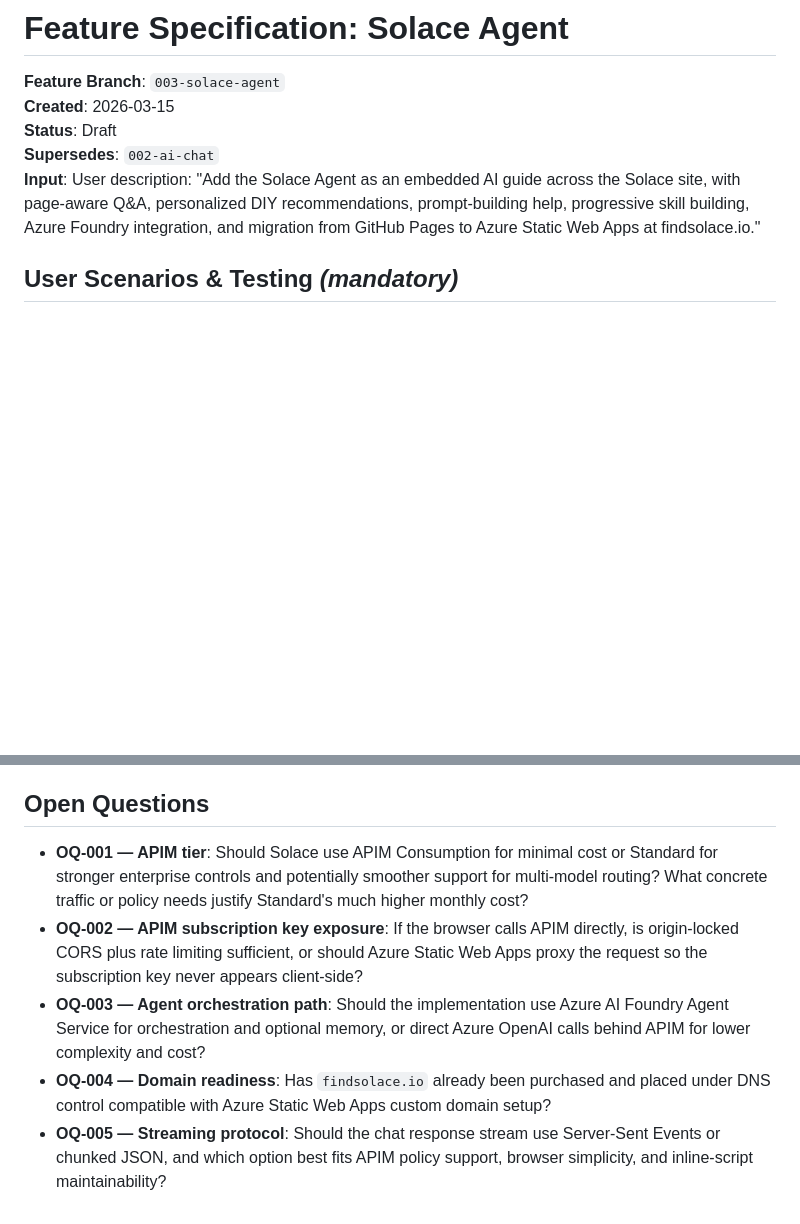
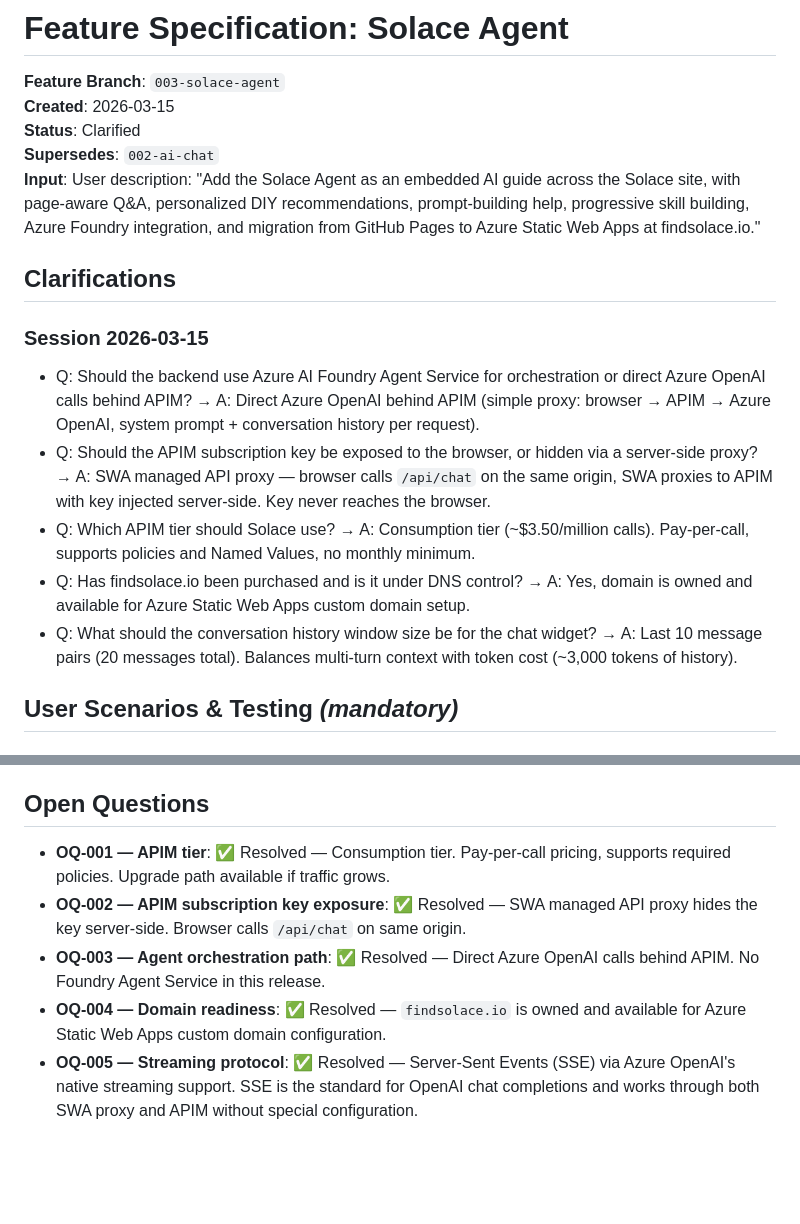
Before and after one commit to msftsean/find-solace, a Markdown page: specs/003-solace-agent/spec.md, 2 parts joined by grey strips. Rendered like a GitHub page; blank space fills up the shorter version.

```diff
--- a/specs/003-solace-agent/spec.md
+++ b/specs/003-solace-agent/spec.md
@@ -2,9 +2,19 @@
 
 **Feature Branch**: `003-solace-agent`
 **Created**: 2026-03-15
-**Status**: Draft
+**Status**: Clarified
 **Supersedes**: `002-ai-chat`
 **Input**: User description: "Add the Solace Agent as an embedded AI guide across the Solace site, with page-aware Q&A, personalized DIY recommendations, prompt-building help, progressive skill building, Azure Foundry integration, and migration from GitHub Pages to Azure Static Web Apps at findsolace.io."
+
+## Clarifications
+
+### Session 2026-03-15
+
+- Q: Should the backend use Azure AI Foundry Agent Service for orchestration or direct Azure OpenAI calls behind APIM? → A: Direct Azure OpenAI behind APIM (simple proxy: browser → APIM → Azure OpenAI, system prompt + conversation history per request).
+- Q: Should the APIM subscription key be exposed to the browser, or hidden via a server-side proxy? → A: SWA managed API proxy — browser calls `/api/chat` on the same origin, SWA proxies to APIM with key injected server-side. Key never reaches the browser.
+- Q: Which APIM tier should Solace use? → A: Consumption tier (~$3.50/million calls). Pay-per-call, supports policies and Named Values, no monthly minimum.
+- Q: Has findsolace.io been purchased and is it under DNS control? → A: Yes, domain is owned and available for Azure Static Web Apps custom domain setup.
+- Q: What should the conversation history window size be for the chat widget? → A: Last 10 message pairs (20 messages total). Balances multi-turn context with token cost (~3,000 tokens of history).
 
 ## User Scenarios & Testing *(mandatory)*
 
@@ -258,8 +271,8 @@ The maintainer migrates Solace from GitHub Pages to Azure Static Web Apps, conne
 
 ## Open Questions
 
-- **OQ-001 — APIM tier**: Should Solace use APIM Consumption for minimal cost or Standard for stronger enterprise controls and potentially smoother support for multi-model routing? What concrete traffic or policy needs justify Standard's much higher monthly cost?
-- **OQ-002 — APIM subscription key exposure**: If the browser calls APIM directly, is origin-locked CORS plus rate limiting sufficient, or should Azure Static Web Apps proxy the request so the subscription key never appears client-side?
-- **OQ-003 — Agent orchestration path**: Should the implementation use Azure AI Foundry Agent Service for orchestration and optional memory, or direct Azure OpenAI calls behind APIM for lower complexity and cost?
-- **OQ-004 — Domain readiness**: Has `findsolace.io` already been purchased and placed under DNS control compatible with Azure Static Web Apps custom domain setup?
-- **OQ-005 — Streaming protocol**: Should the chat response stream use Server-Sent Events or chunked JSON, and which option best fits APIM policy support, browser simplicity, and inline-script maintainability?
+- **OQ-001 — APIM tier**: ✅ Resolved — Consumption tier. Pay-per-call pricing, supports required policies. Upgrade path available if traffic grows.
+- **OQ-002 — APIM subscription key exposure**: ✅ Resolved — SWA managed API proxy hides the key server-side. Browser calls `/api/chat` on same origin.
+- **OQ-003 — Agent orchestration path**: ✅ Resolved — Direct Azure OpenAI calls behind APIM. No Foundry Agent Service in this release.
+- **OQ-004 — Domain readiness**: ✅ Resolved — `findsolace.io` is owned and available for Azure Static Web Apps custom domain configuration.
+- **OQ-005 — Streaming protocol**: ✅ Resolved — Server-Sent Events (SSE) via Azure OpenAI's native streaming support. SSE is the standard for OpenAI chat completions and works through both SWA proxy and APIM without special configuration.
```
Also changed, not shown: other parts of specs/003-solace-agent/spec.md (+15 -12 lines).
